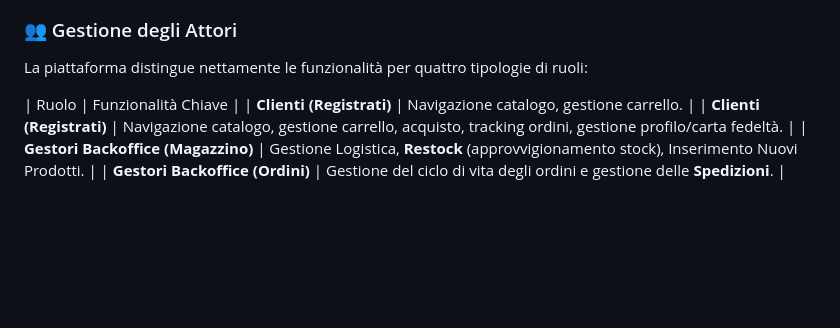
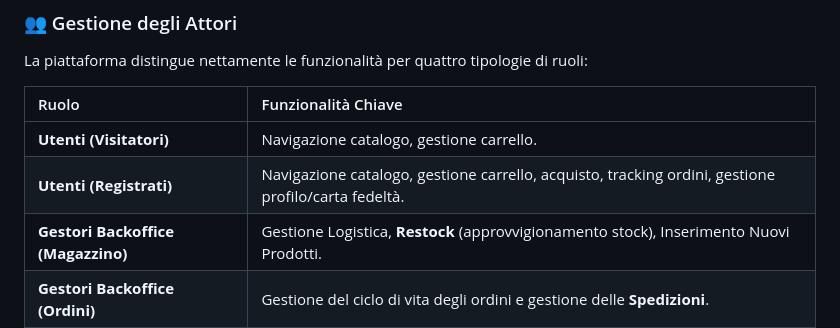
Before and after one commit to Nio1998/Progetto-IGES, a Markdown page: readme.md, the part around the change. Rendered like a GitHub page; blank space fills up the shorter version.

```diff
--- a/readme.md
+++ b/readme.md
@@ -54,7 +54,8 @@ Il sistema gestisce l'intero processo di vendita, dal catalogo al post-vendita,
 La piattaforma distingue nettamente le funzionalità per quattro tipologie di ruoli:
 
 | Ruolo | Funzionalità Chiave |
-|  **Clienti (Registrati)** | Navigazione catalogo, gestione carrello. |
-| **Clienti (Registrati)** | Navigazione catalogo, gestione carrello, acquisto, tracking ordini, gestione profilo/carta fedeltà. |
+| :--- | :--- |
+| **Utenti (Visitatori)** | Navigazione catalogo, gestione carrello. |
+| **Utenti (Registrati)** | Navigazione catalogo, gestione carrello, acquisto, tracking ordini, gestione profilo/carta fedeltà. |
 | **Gestori Backoffice (Magazzino)** | Gestione Logistica, **Restock** (approvvigionamento stock), Inserimento Nuovi Prodotti. |
 | **Gestori Backoffice (Ordini)** | Gestione del ciclo di vita degli ordini e gestione delle **Spedizioni**. |
```
